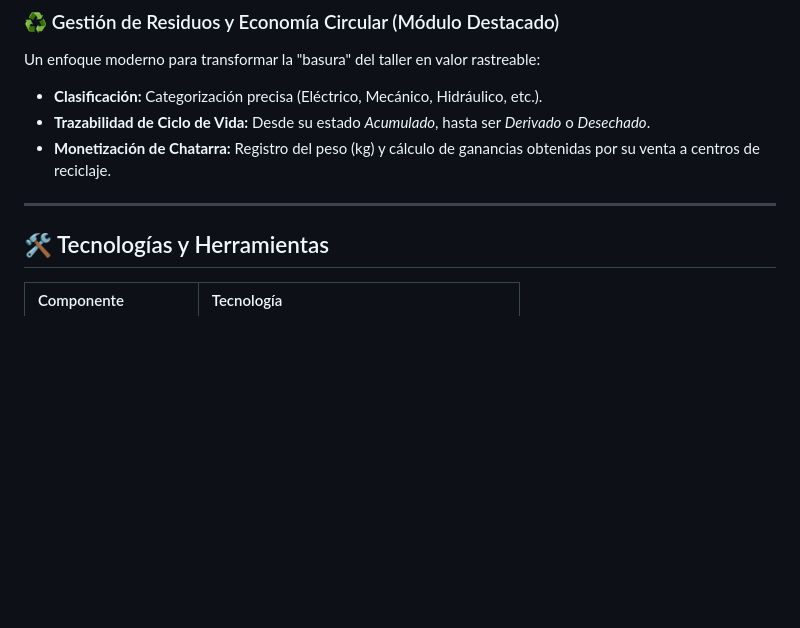
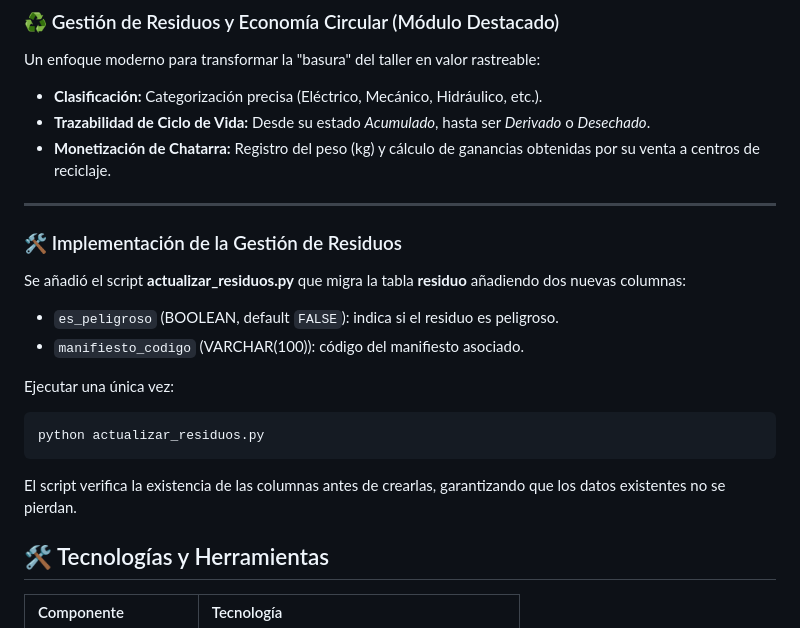
Before and after one commit to Josue-EC04/tecnicmaq-taller-nuevo, a Markdown page: README.md, the part around the change. Rendered like a GitHub page; blank space fills up the shorter version.

Commit message:
Actualizacion de documentacion

````diff
--- a/README.md
+++ b/README.md
@@ -43,6 +43,22 @@ Un enfoque moderno para transformar la "basura" del taller en valor rastreable:
 - **Monetización de Chatarra:** Registro del peso (kg) y cálculo de ganancias obtenidas por su venta a centros de reciclaje.
 
 ---
+
+### 🛠️ Implementación de la Gestión de Residuos
+
+Se añadió el script **actualizar_residuos.py** que migra la tabla **residuo** añadiendo dos nuevas columnas:
+
+- `es_peligroso` (BOOLEAN, default `FALSE`): indica si el residuo es peligroso.
+- `manifiesto_codigo` (VARCHAR(100)): código del manifiesto asociado.
+
+Ejecutar una única vez:
+
+```bash
+python actualizar_residuos.py
+```
+
+El script verifica la existencia de las columnas antes de crearlas, garantizando que los datos existentes no se pierdan.
+
 
 ## 🛠️ Tecnologías y Herramientas
 
````
